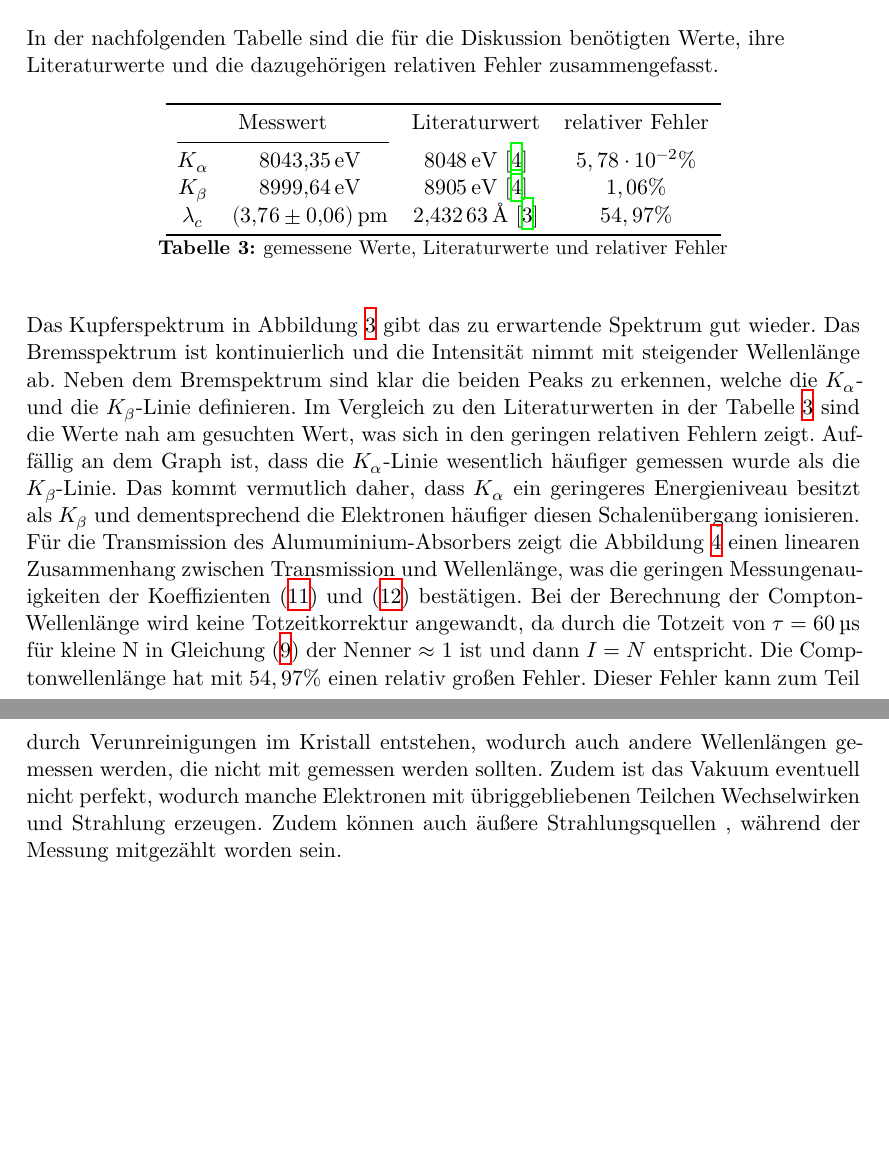
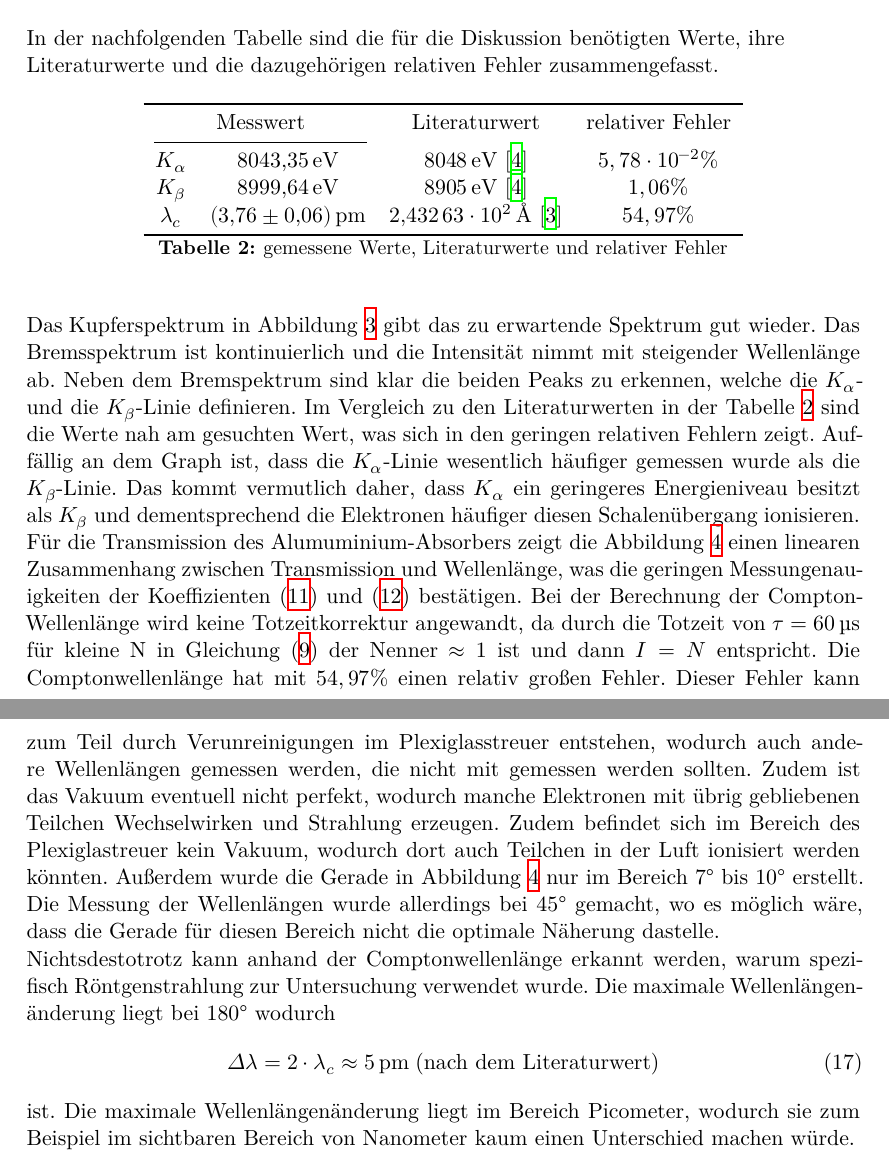
Before and after one commit to paul-stoerbrock/Praktikum, a LaTeX document (V603_T/V603_T.tex, which reads header.tex): two parts of pages 7 and 8 of 9, joined at a grey line, cut so that both start at the same text, the shorter picture padded with empty space. Compiled offline with XeLaTeX.

Commit message:
finished my Potocol

```diff
--- a/V603_T/V603_T.tex
+++ b/V603_T/V603_T.tex
@@ -249,7 +248,7 @@ die dazugehörigen relativen Fehler zusammengefasst.
 \cmidrule(lr){1-2}
 $K_{\alpha}$    &   \SI{8043.35}{\electronvolt} & \SI{8048}{\electronvolt} \cite{K_Linie} & $5,78\cdot 10^{-2 }\%$\\
 $K_{\beta} $    &   \SI{8999.64}{\electronvolt} & \SI{8905}{\electronvolt} \cite{K_Linie} & $1,06\%$\\
-$\lambda _c$    &   \SI{3.76+-0.06}{\pico\meter} & \SI{2.43263}{\angstrom} \cite{nolting2013grundlagen} & $54,97\%$\\
+$\lambda _c$    &   \SI{3.76+-0.06}{\pico\meter} & \SI{2.43263e02}{\angstrom} \cite{nolting2013grundlagen} & $54,97\%$\\
 \bottomrule
 \end{tabular}
 \caption{gemessene Werte, Literaturwerte und relativer Fehler}
@@ -273,12 +272,23 @@ Bei der Berechnung der Compton-Wellenlänge wird keine Totzeitkorrektur angewand
 da durch die Totzeit von $\tau = \SI{60}{\micro\second} $ für kleine N in
 Gleichung \eqref{eq:9} der Nenner $\approx$ 1 ist und dann $I=N$ entspricht.
 Die Comptonwellenlänge hat mit $54,97\%$ einen relativ großen Fehler. Dieser Fehler
-kann zum Teil  durch Verunreinigungen im Kristall entstehen, wodurch auch andere
+kann zum Teil  durch Verunreinigungen im Plexiglasstreuer entstehen, wodurch auch andere
 Wellenlängen gemessen werden, die nicht mit gemessen werden sollten.
 Zudem ist das Vakuum eventuell nicht perfekt, wodurch manche Elektronen mit
-übriggebliebenen Teilchen Wechselwirken und Strahlung erzeugen. Zudem können
-auch äußere Strahlungsquellen , während der Messung mitgezählt worden sein.
-
+übrig gebliebenen Teilchen Wechselwirken und Strahlung erzeugen. Zudem befindet sich im
+Bereich des Plexiglastreuer kein Vakuum, wodurch dort auch Teilchen in der Luft
+ionisiert werden könnten. Außerdem wurde die Gerade in Abbildung \ref{fig:4} nur im
+Bereich 7° bis 10° erstellt. Die Messung der Wellenlängen wurde allerdings
+bei 45° gemacht, wo es möglich wäre, dass die Gerade für diesen Bereich nicht
+die optimale Näherung dastelle. \\
+Nichtsdestotrotz kann anhand der Comptonwellenlänge erkannt werden, warum spezifisch
+Röntgenstrahlung zur Untersuchung verwendet wurde. Die maximale Wellenlängenänderung
+liegt bei 180° wodurch
+\begin{align}
+    \Delta \lambda = 2 \cdot \lambda _c \approx \SI{5}{\pico\meter} \;\text{(nach dem Literaturwert)}
+\end{align}
+ist. Die maximale Wellenlängenänderung liegt im Bereich Picometer, wodurch sie zum Beispiel im sichtbaren Bereich von Nanometer
+kaum einen Unterschied machen würde.
 
 
 
--- a/header.tex
+++ b/header.tex
@@ -5,6 +5,8 @@
 ]{scrartcl}
 
 \usepackage{blindtext} %neuer input
+
+\usepackage{longtable} % Tabellen über mehrere Seiten
 
 \usepackage[utf8]{inputenc} %neuer input
 
```
Also changed, not shown: V603_T/V603_T.tex (11 more changed lines), 1 other file.
